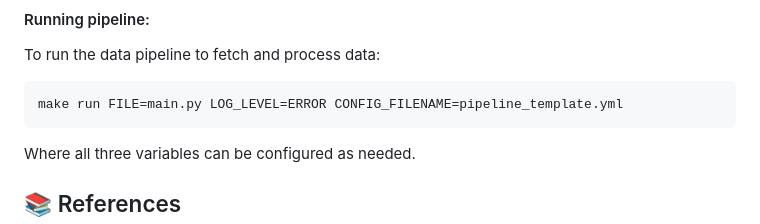
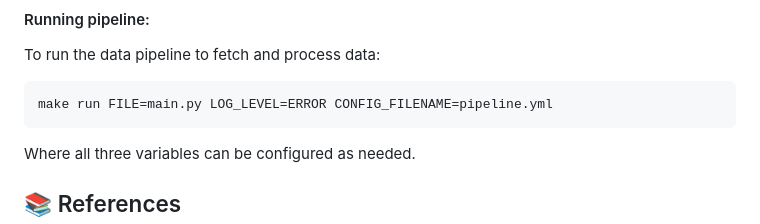
Before and after one commit to rdhakan13/ETH_Price_Predition, a Markdown page: README.md, the part around the change. GitHub-like rendering.

Commit message:
to account for config file rename

````diff
--- a/README.md
+++ b/README.md
@@ -154,7 +154,7 @@ The `Makefile` includes several targets:
 
 To run the data pipeline to fetch and process data:
 ```
-make run FILE=main.py LOG_LEVEL=ERROR CONFIG_FILENAME=pipeline_template.yml
+make run FILE=main.py LOG_LEVEL=ERROR CONFIG_FILENAME=pipeline.yml
 ```
 
 Where all three variables can be configured as needed.
````
